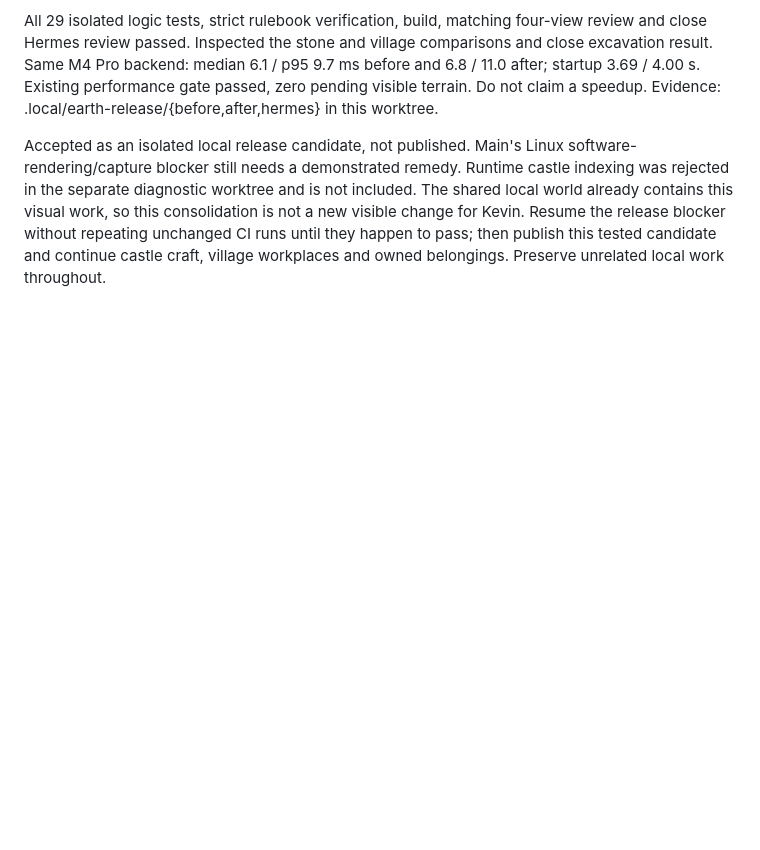
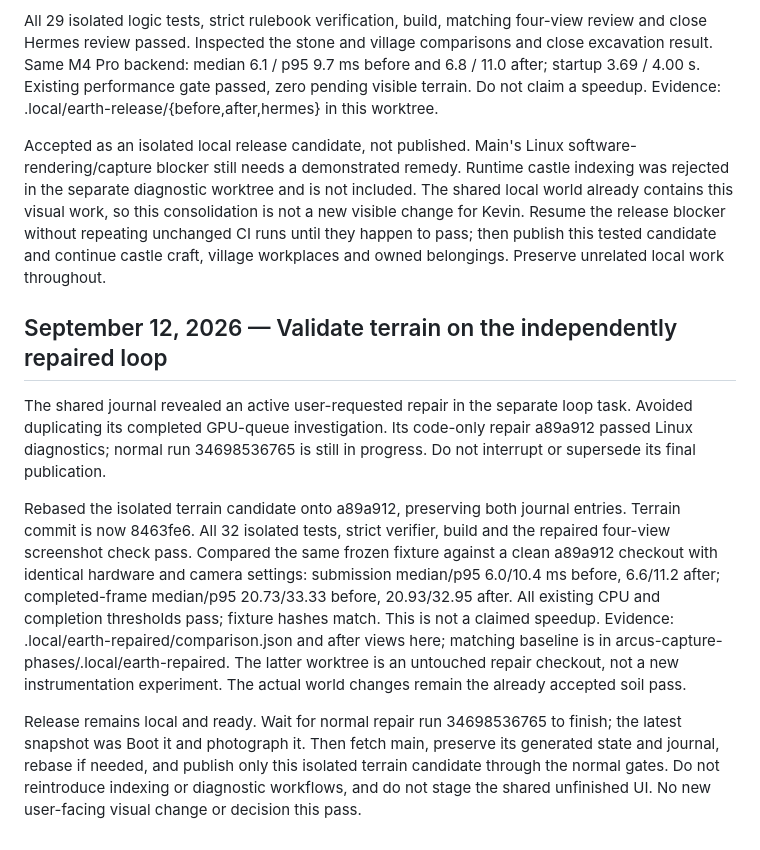
Before and after one commit to fractal-freak/Arcus-settlement, a Markdown page: DEVELOPMENT_LOG.md, the part around the change. Drawn GitHub-style; blank space fills up the shorter version.

Commit message:
Record terrain validation with completed-frame checks

```diff
--- a/DEVELOPMENT_LOG.md
+++ b/DEVELOPMENT_LOG.md
@@ -194,3 +194,29 @@ consolidation is not a new visible change for Kevin. Resume the release blocker
 without repeating unchanged CI runs until they happen to pass; then publish
 this tested candidate and continue castle craft, village workplaces and owned
 belongings. Preserve unrelated local work throughout.
+
+## September 12, 2026 — Validate terrain on the independently repaired loop
+
+The shared journal revealed an active user-requested repair in the separate
+loop task. Avoided duplicating its completed GPU-queue investigation. Its
+code-only repair a89a912 passed Linux diagnostics; normal run 34698536765
+is still in progress. Do not interrupt or supersede its final publication.
+
+Rebased the isolated terrain candidate onto a89a912, preserving both journal
+entries. Terrain commit is now 8463fe6. All 32 isolated tests, strict verifier,
+build and the repaired four-view screenshot check pass. Compared the same
+frozen fixture against a clean a89a912 checkout with identical hardware and
+camera settings: submission median/p95 6.0/10.4 ms before, 6.6/11.2 after;
+completed-frame median/p95 20.73/33.33 before, 20.93/32.95 after. All existing
+CPU and completion thresholds pass; fixture hashes match. This is not a
+claimed speedup. Evidence: .local/earth-repaired/comparison.json and after
+views here; matching baseline is in arcus-capture-phases/.local/earth-repaired.
+The latter worktree is an untouched repair checkout, not a new instrumentation
+experiment. The actual world changes remain the already accepted soil pass.
+
+Release remains local and ready. Wait for normal repair run 34698536765 to
+finish; the latest snapshot was Boot it and photograph it. Then fetch main,
+preserve its generated state and journal, rebase if needed, and publish only
+this isolated terrain candidate through the normal gates. Do not reintroduce
+indexing or diagnostic workflows, and do not stage the shared unfinished UI.
+No new user-facing visual change or decision this pass.
```
